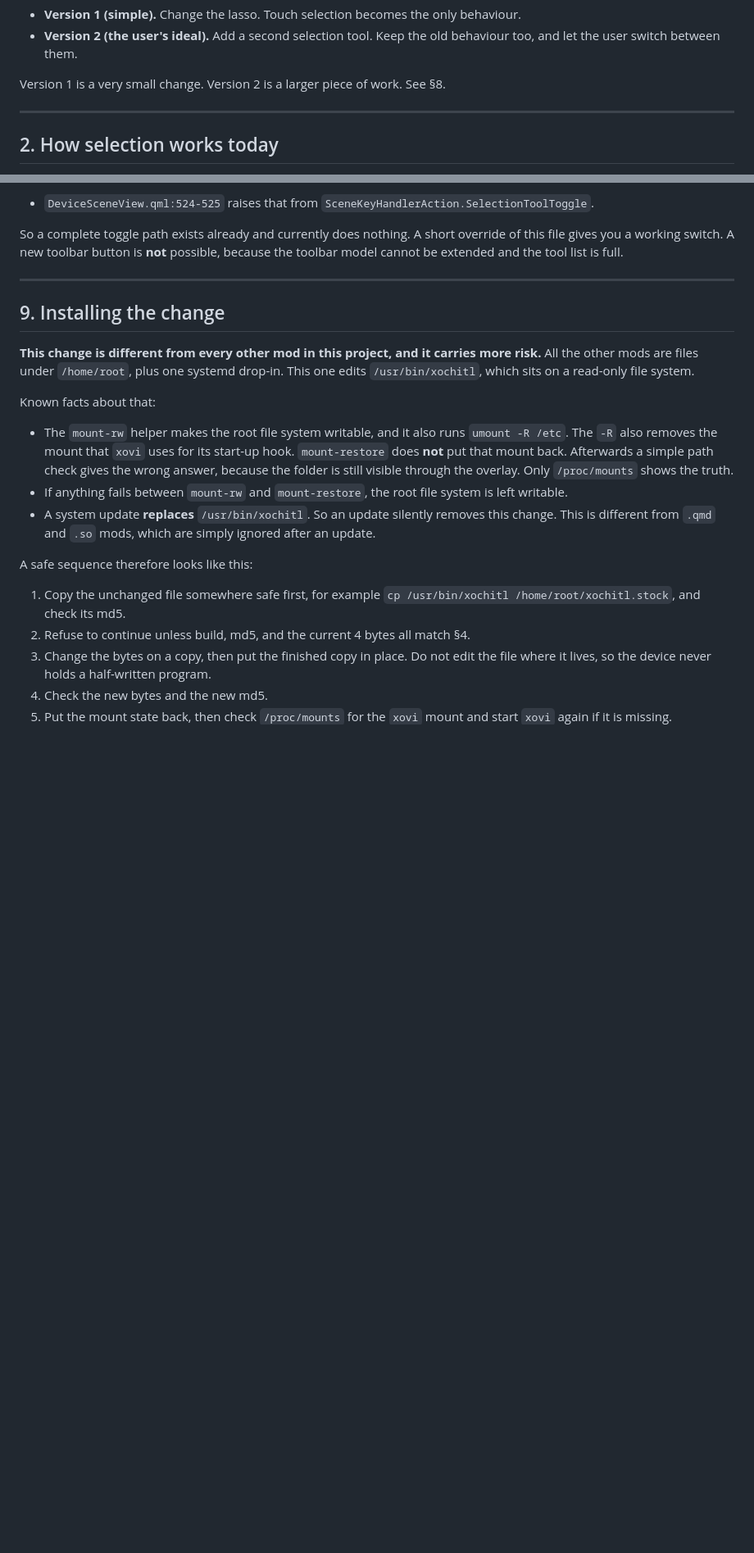
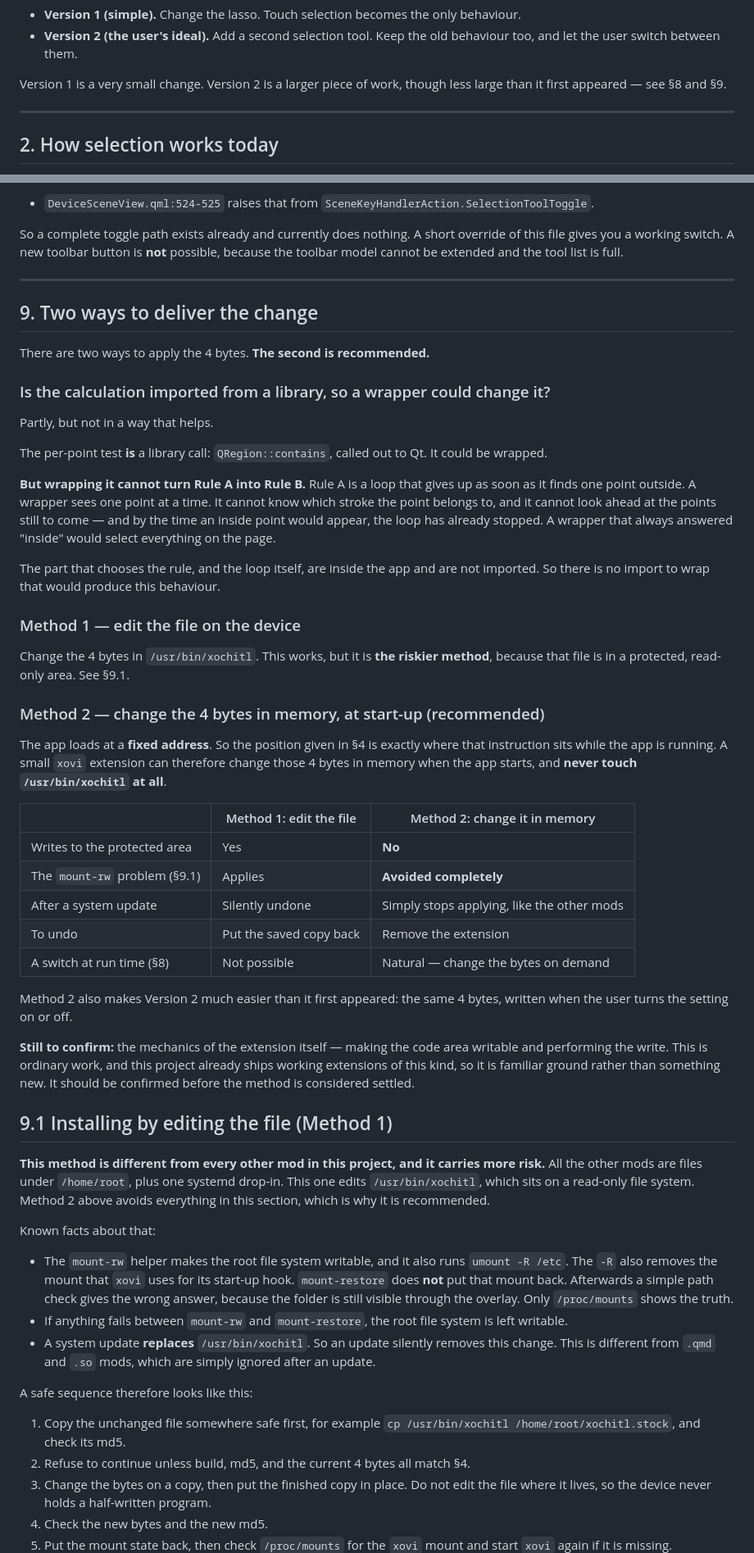
Before and after one commit to YanGeruch/pinnedPageSleepScreen, a Markdown page: docs/lasso-touch-select-spec.md, 2 parts joined by grey strips. Shown at 82% size. Rendered like a GitHub page; blank space fills up the shorter version.

Commit message:
Spec: prefer changing the bytes in memory over editing the file
The user asked whether the calculation is self-contained or imported, since an imported
function could be wrapped instead of editing the file. Both halves checked.

The per-point test IS an import -- QRegion::contains, called out to Qt -- so it could be
wrapped. But wrapping it cannot turn the surround rule into the touch rule: the rule is a
loop that gives up on the first point found outside, while a wrapper sees one point at a
time with no knowledge of which stroke it belongs to and no way to look ahead. A wrapper
that always answered 'inside' would select the whole page. The rule choice and the loop
are inside the app and are not imported, so there is no useful import to wrap.

The instinct pays off differently though. The app is ET_EXEC, so it loads at a fixed
address and the position in S4 is where the instruction sits in the running process. An
extension can therefore change those 4 bytes in memory at start-up and never touch
/usr/bin/xochitl. That avoids the read-only area and the mount-rw hazard entirely, fails
like every other mod after a system update instead of being silently undone, is removed by
uninstalling the extension, and makes the Version 2 switch natural rather than a separate
larger deliverable.

Restructured S9 into two delivery methods with the file edit demoted to S9.1 and marked as
the riskier one. Flagged the one unconfirmed part: the extension mechanics for making the
code area writable and performing the write, which is familiar ground here but not yet
verified.

```diff
--- a/docs/lasso-touch-select-spec.md
+++ b/docs/lasso-touch-select-spec.md
@@ -24,7 +24,8 @@ Two possible versions:
 - **Version 2 (the user's ideal).** Add a second selection tool. Keep the old behaviour
   too, and let the user switch between them.
 
-Version 1 is a very small change. Version 2 is a larger piece of work. See §8.
+Version 1 is a very small change. Version 2 is a larger piece of work, though less large
+than it first appeared — see §8 and §9.
 
 ---
 
@@ -597,11 +598,60 @@ the toolbar model cannot be extended and the tool list is full.
 
 ---
 
-## 9. Installing the change
+## 9. Two ways to deliver the change
 
-**This change is different from every other mod in this project, and it carries more
+There are two ways to apply the 4 bytes. **The second is recommended.**
+
+### Is the calculation imported from a library, so a wrapper could change it?
+
+Partly, but not in a way that helps.
+
+The per-point test **is** a library call: `QRegion::contains`, called out to Qt. It could
+be wrapped.
+
+**But wrapping it cannot turn Rule A into Rule B.** Rule A is a loop that gives up as
+soon as it finds one point outside. A wrapper sees one point at a time. It cannot know
+which stroke the point belongs to, and it cannot look ahead at the points still to come —
+and by the time an inside point would appear, the loop has already stopped. A wrapper
+that always answered "inside" would select everything on the page.
+
+The part that chooses the rule, and the loop itself, are inside the app and are not
+imported. So there is no import to wrap that would produce this behaviour.
+
+### Method 1 — edit the file on the device
+
+Change the 4 bytes in `/usr/bin/xochitl`. This works, but it is **the riskier method**,
+because that file is in a protected, read-only area. See §9.1.
+
+### Method 2 — change the 4 bytes in memory, at start-up (recommended)
+
+The app loads at a **fixed address**. So the position given in §4 is exactly where that
+instruction sits while the app is running. A small `xovi` extension can therefore change
+those 4 bytes in memory when the app starts, and **never touch `/usr/bin/xochitl` at
+all**.
+
+| | Method 1: edit the file | Method 2: change it in memory |
+|---|---|---|
+| Writes to the protected area | Yes | **No** |
+| The `mount-rw` problem (§9.1) | Applies | **Avoided completely** |
+| After a system update | Silently undone | Simply stops applying, like the other mods |
+| To undo | Put the saved copy back | Remove the extension |
+| A switch at run time (§8) | Not possible | Natural — change the bytes on demand |
+
+Method 2 also makes Version 2 much easier than it first appeared: the same 4 bytes, written
+when the user turns the setting on or off.
+
+**Still to confirm:** the mechanics of the extension itself — making the code area
+writable and performing the write. This is ordinary work, and this project already ships
+working extensions of this kind, so it is familiar ground rather than something new. It
+should be confirmed before the method is considered settled.
+
+## 9.1 Installing by editing the file (Method 1)
+
+**This method is different from every other mod in this project, and it carries more
 risk.** All the other mods are files under `/home/root`, plus one systemd drop-in. This
-one edits `/usr/bin/xochitl`, which sits on a read-only file system.
+one edits `/usr/bin/xochitl`, which sits on a read-only file system. Method 2 above avoids
+everything in this section, which is why it is recommended.
 
 Known facts about that:
 
```
Also changed, not shown: other parts of docs/lasso-touch-select-spec.md (+2 -0 lines).
